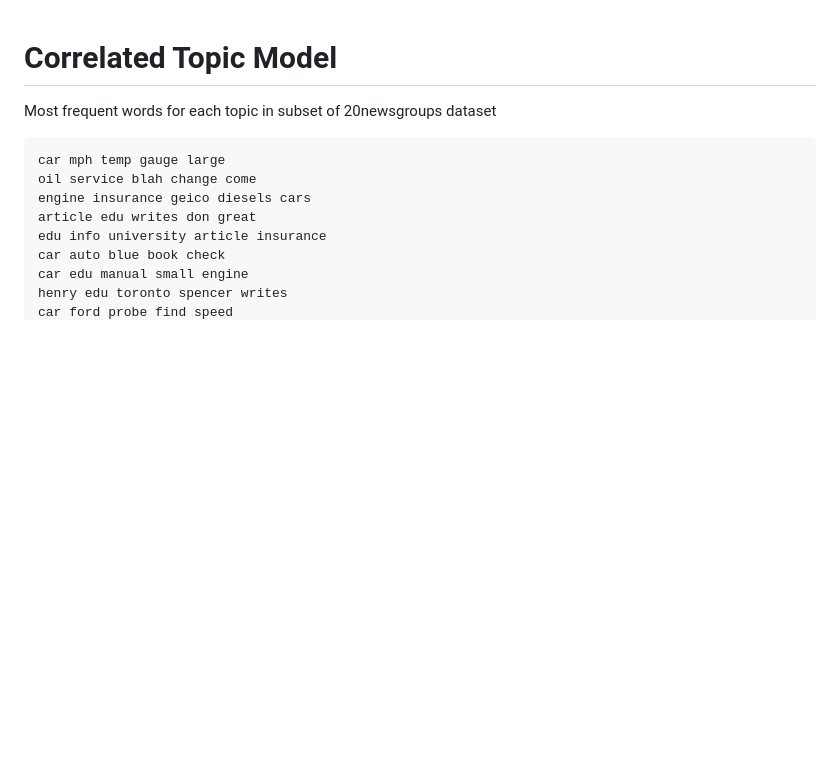
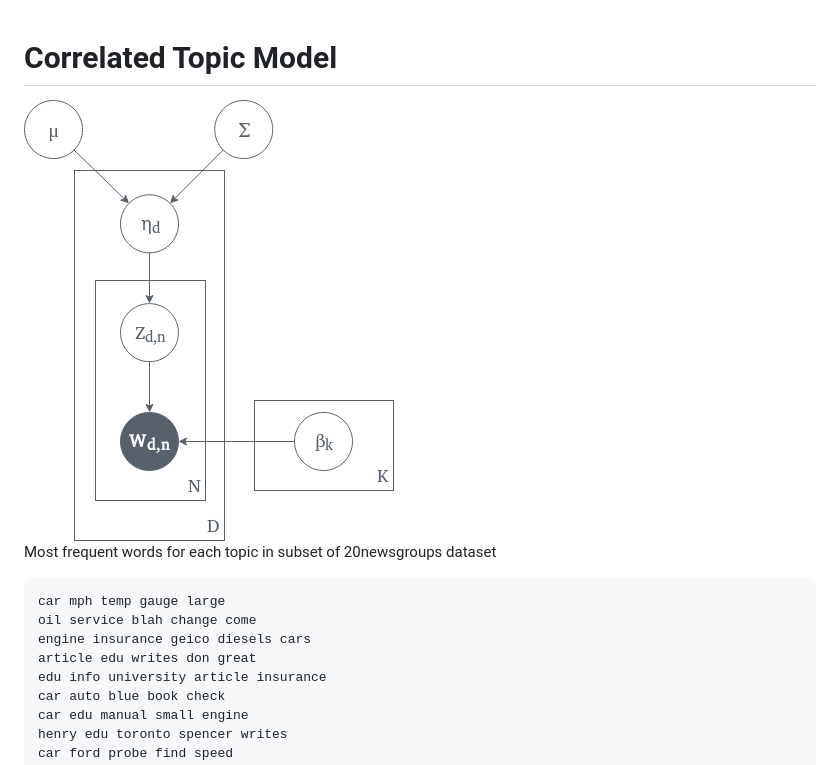
Before and after one commit to saurabhmathur96/correlated-topic-model, a Markdown page: README.md, the part around the change. Rendered like a GitHub page; pictures changed too: plate-diagram.png (added); blank space fills up the shorter version.

Commit message:
Add plate diagram

```diff
--- a/README.md
+++ b/README.md
@@ -1,4 +1,6 @@
 # Correlated Topic Model
+
+<img src="./plate-diagram.png" alt="plate diagram"/>
 
 
 Most frequent words for each topic in subset of 20newsgroups dataset
```
